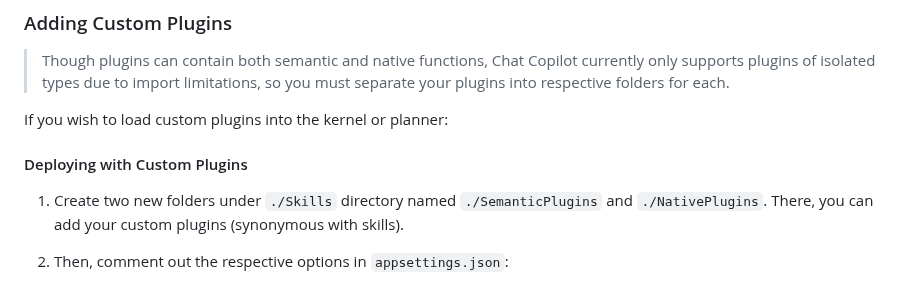
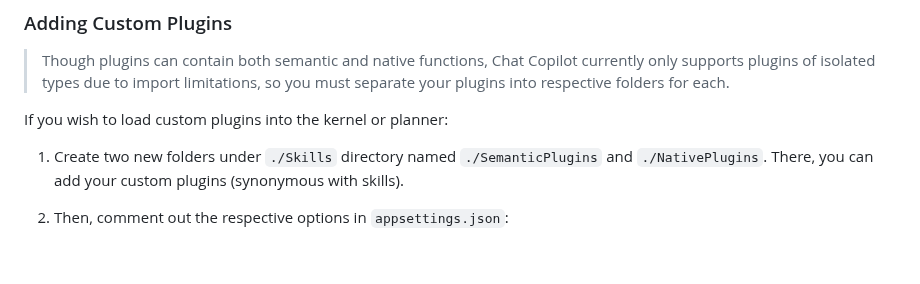
Before and after one commit to microsoft/chat-copilot, a Markdown page: webapi/README.md, the part around one of its changes. GitHub-like rendering; blank space fills up the shorter version.

Commit message:
Fixing README typo

```diff
--- a/webapi/README.md
+++ b/webapi/README.md
@@ -240,8 +240,6 @@ Then use a Time chart on the Visual tab.
 
 If you wish to load custom plugins into the kernel or planner:
 
-#### Deploying with Custom Plugins
-
 1. Create two new folders under `./Skills` directory named `./SemanticPlugins` and `./NativePlugins`. There, you can add your custom plugins (synonymous with skills).
 2. Then, comment out the respective options in `appsettings.json`:
 
```
Also changed, not shown: other parts of webapi/README.md (+1 -1 lines).
